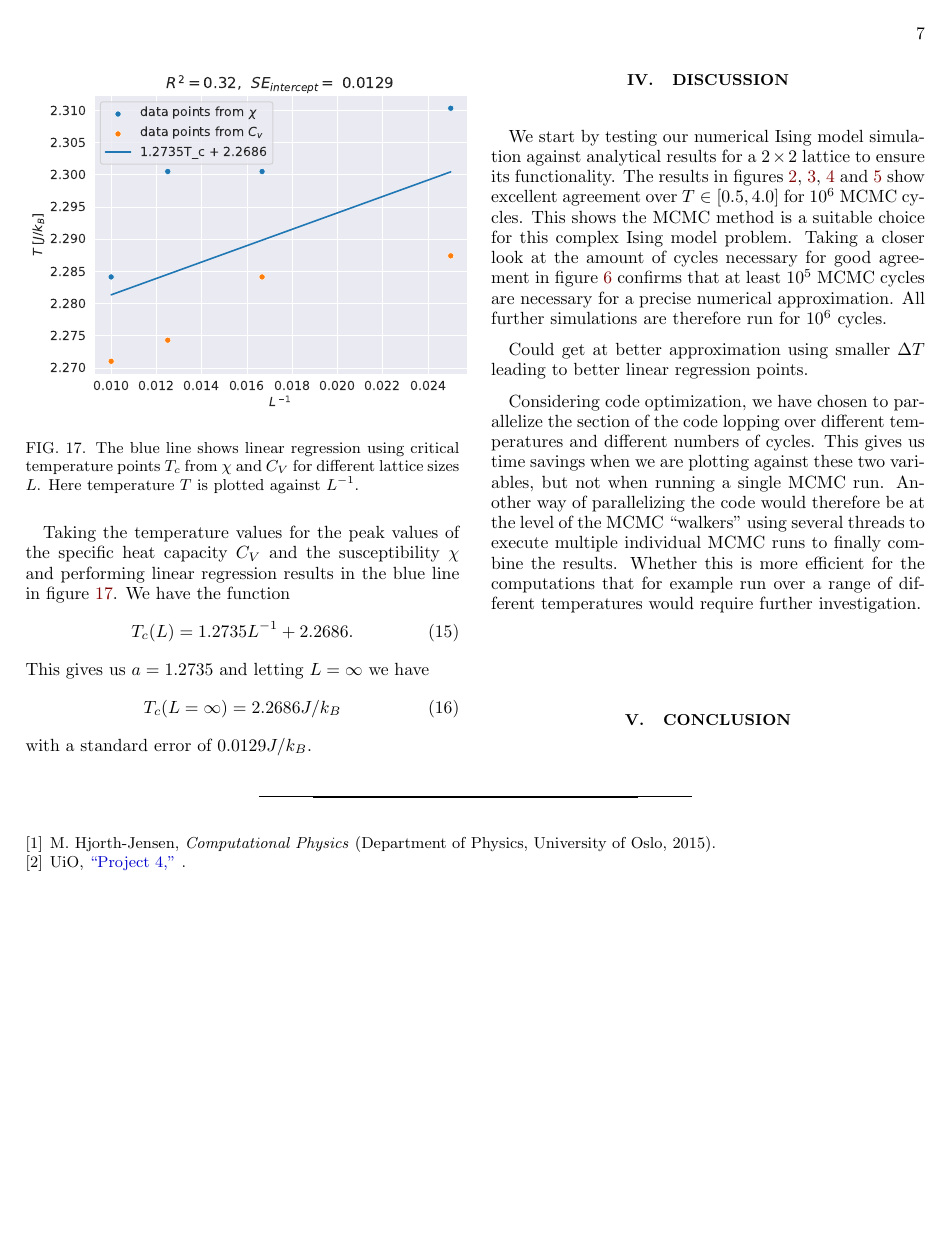
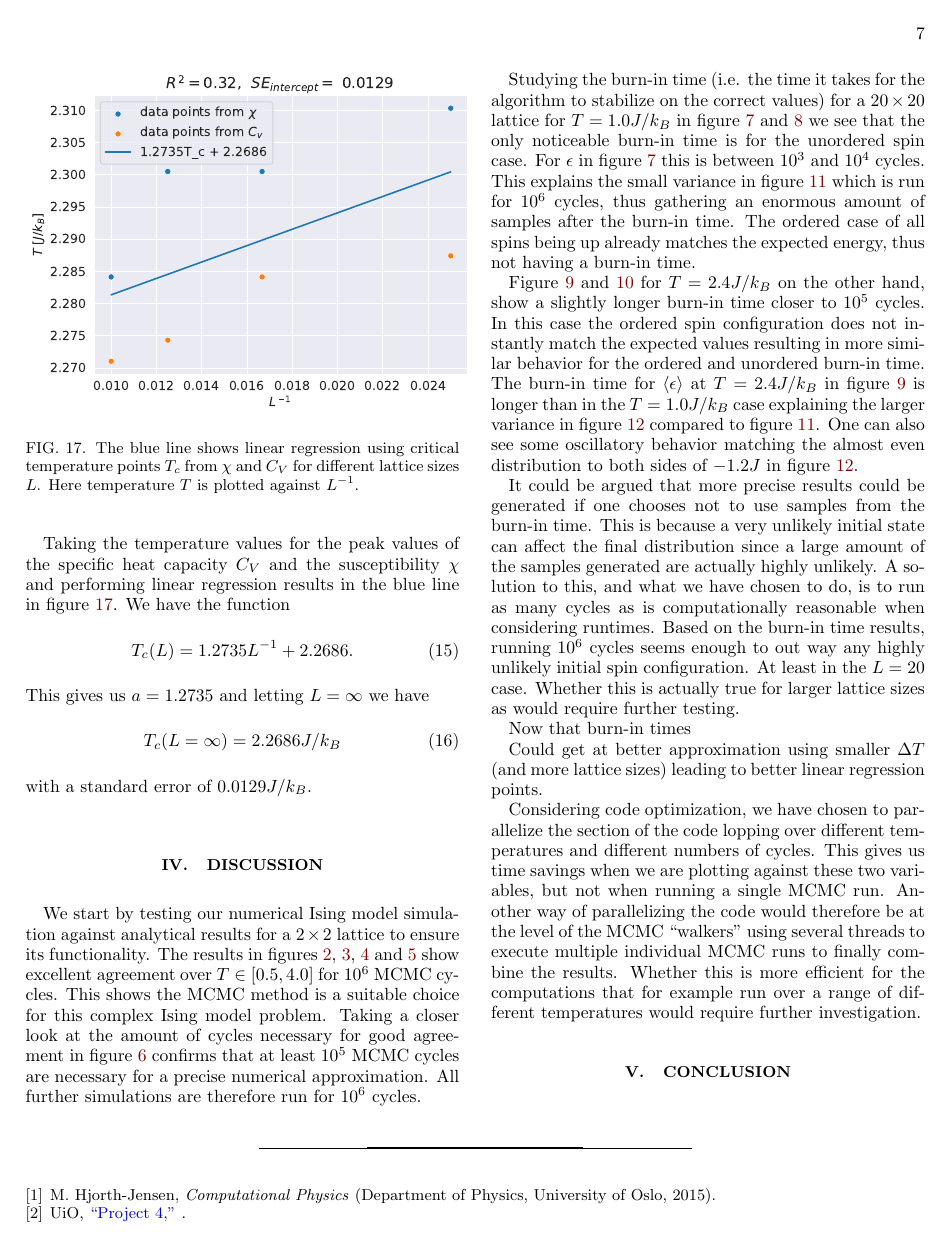
Before and after one commit to Fslippe/FYS4150, a LaTeX paper (project4/latex/project4.tex): page 7 of 11. Compiled offline with pdfLaTeX; a LaTeX package or settings file that is missing is left out.

Commit message:
most recent tex

```diff
--- a/project4/latex/project4.tex
+++ b/project4/latex/project4.tex
@@ -338,11 +338,17 @@ with a standard error of $0.0129 J/k_B$.
 % numerical analytucal comparisson and reasonable agreement for L=2
 We start by testing our numerical Ising model simulation against analytical results for a $2 \times 2$ lattice to ensure its functionality. The results in figures \ref{fig:numeric_analytic_e_T}, \ref{fig:numeric_analytic_m_T}, \ref{fig:numeric_analytic_c_v_T} and \ref{fig:numeric_analytic_X_T} show excellent agreement over $T \in [0.5, 4.0]$ for $10^6$ MCMC cycles. This shows the MCMC method is a suitable choice for this complex Ising model problem. Taking a closer look at the amount of cycles necessary for good agreement in figure \ref{fig:numeric_analytic} confirms that at least $10^5$ MCMC cycles are necessary for a precise numerical approximation. All further simulations are therefore run for $10^6$ cycles.
 
-% burn-in time for L=20
+% burn-in time for L=20 and approximating probability distribution
+Studying the burn-in time (i.e. the time it takes for the algorithm to stabilize on the correct values) for a $20 \times 20$ lattice for $T=1.0 J/k_B$ in figure \ref{fig:numeric_L_20_T_1_e} and \ref{fig:numeric_L_20_T_1_m} we see that the only noticeable burn-in time is for the unordered spin case. For $\epsilon$ in figure \ref{fig:numeric_L_20_T_1_e} this is between $10^3$ and $10^4$ cycles. This explains the small variance in figure \ref{fig:histogram_T_1_m} which is run for $10^6$ cycles, thus gathering an enormous amount of samples after the burn-in time. The ordered case of all spins being up already matches the expected energy, thus not having a burn-in time.
 
+Figure \ref{fig:numeric_L_20_T_2_4_e} and \ref{fig:numeric_L_20_T_2_4_m} for $T=2.4 J/k_B$ on the other hand, show a slightly longer burn-in time closer to $10^5$ cycles. In this case the ordered spin configuration does not instantly match the expected values resulting in more similar behavior for the ordered and unordered burn-in time. The burn-in time for $\langle \epsilon \rangle$ at $T=2.4J/k_B$ in figure \ref{fig:numeric_L_20_T_2_4_e} is longer than in the $T=1.0 J/k_B$ case explaining the larger variance in figure \ref{fig:histogram_T_2_4_m} compared to figure \ref{fig:histogram_T_1_m}. One can also see some oscillatory behavior matching the almost even distribution to both sides of $-1.2 J$ in figure \ref{fig:histogram_T_2_4_m}.
+
+It could be argued that more precise results could be generated if one chooses not to use samples from the burn-in time. This is because a very unlikely initial state can affect the final distribution since a large amount of the samples generated are actually highly unlikely. A solution to this, and what we have chosen to do, is to run as many cycles as is computationally reasonable when considering runtimes. Based on the burn-in time results, running $10^6$ cycles seems enough to out way any highly unlikely initial spin configuration. At least in the $L=20$ case. Whether this is actually true for larger lattice sizes as  would require further testing.
 
 %approximation of L=\infty
-Could get at better approximation using smaller $\Delta T$ leading to better linear regression points.
+Now that burn-in times
+
+Could get at better approximation using smaller $\Delta T$ (and more lattice sizes) leading to better linear regression points.
 
 % optimization
 Considering code optimization, we have chosen to parallelize the section of the code lopping over different temperatures and different numbers of cycles. This gives us time savings when we are plotting against these two variables, but not when running a single MCMC run. Another way of parallelizing the code would therefore be at the level of the MCMC ``walkers'' using several threads to execute multiple individual MCMC runs to finally combine the results. Whether this is more efficient for the computations that for example run over a range of different temperatures would require further investigation.
```
Also changed, not shown: project4/latex/project4.pdf, project4/latex/project4.tex (8 more changed lines).
